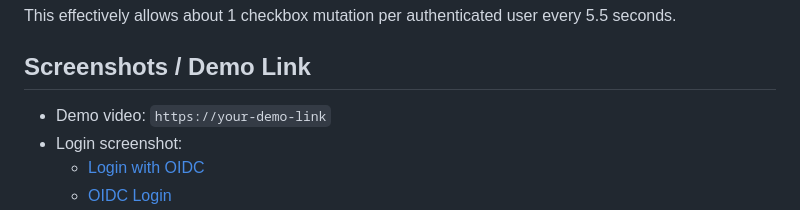
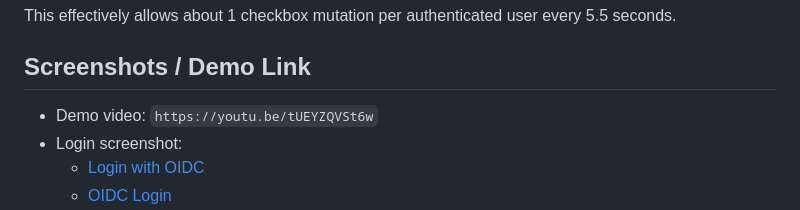
Before and after one commit to omkarg419/1m-checkbox, a Markdown page: README.md, the part around the change. Rendered like a GitHub page.

Commit message:
fix: update demo video link in README

```diff
--- a/README.md
+++ b/README.md
@@ -181,7 +181,7 @@ This effectively allows about 1 checkbox mutation per authenticated user every 5
 
 
 
-- Demo video: `https://your-demo-link`
+- Demo video: `https://youtu.be/tUEYZQVSt6w`
 - Login screenshot:
   - [Login with OIDC](https://github.com/omkarg419/1m-checkbox/blob/main/Demo-image/Screenshot%20(292).png)
   - [OIDC Login](https://github.com/omkarg419/1m-checkbox/blob/main/Demo-image/Screenshot%20(293).png)
```
